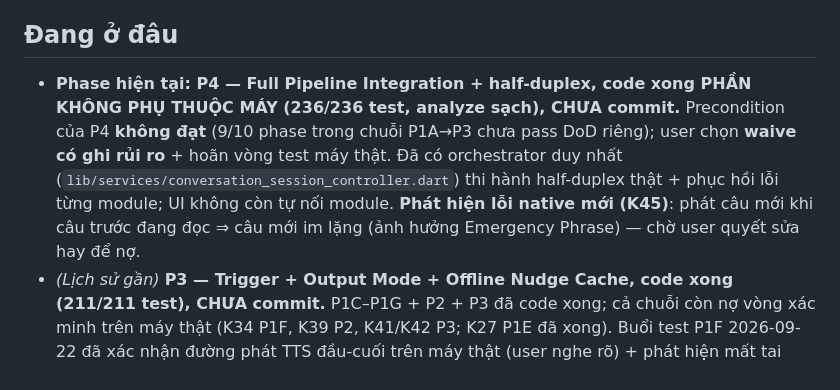
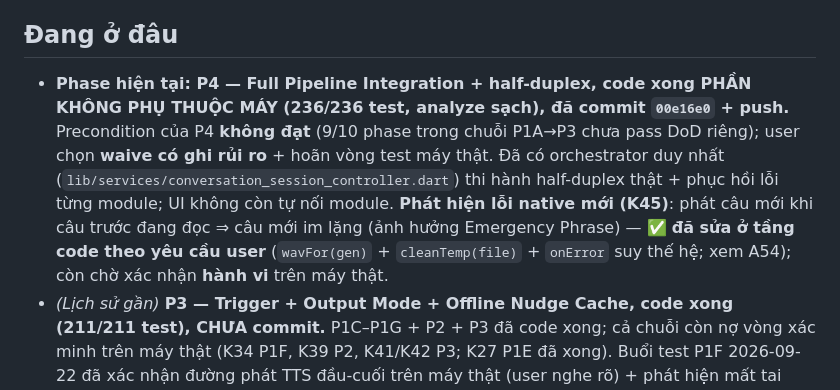
Before and after one commit to hoangsoft90/ai_assistant_phone, a Markdown page: next.md, the part around the change. Rendered like a GitHub page.

```diff
--- a/next.md
+++ b/next.md
@@ -4,7 +4,7 @@ Cập nhật: 2026-09-23 (+07). Nguồn: `.plan/production_roadmap.md`, `.plan/P
 
 ## Đang ở đâu
 
-- **Phase hiện tại: P4 — Full Pipeline Integration + half-duplex, code xong PHẦN KHÔNG PHỤ THUỘC MÁY (236/236 test, analyze sạch), CHƯA commit.** Precondition của P4 **không đạt** (9/10 phase trong chuỗi P1A→P3 chưa pass DoD riêng); user chọn **waive có ghi rủi ro** + hoãn vòng test máy thật. Đã có orchestrator duy nhất (`lib/services/conversation_session_controller.dart`) thi hành half-duplex thật + phục hồi lỗi từng module; UI không còn tự nối module. **Phát hiện lỗi native mới (K45)**: phát câu mới khi câu trước đang đọc ⇒ câu mới im lặng (ảnh hưởng Emergency Phrase) — chờ user quyết sửa hay để nợ.
+- **Phase hiện tại: P4 — Full Pipeline Integration + half-duplex, code xong PHẦN KHÔNG PHỤ THUỘC MÁY (236/236 test, analyze sạch), đã commit `00e16e0` + push.** Precondition của P4 **không đạt** (9/10 phase trong chuỗi P1A→P3 chưa pass DoD riêng); user chọn **waive có ghi rủi ro** + hoãn vòng test máy thật. Đã có orchestrator duy nhất (`lib/services/conversation_session_controller.dart`) thi hành half-duplex thật + phục hồi lỗi từng module; UI không còn tự nối module. **Phát hiện lỗi native mới (K45)**: phát câu mới khi câu trước đang đọc ⇒ câu mới im lặng (ảnh hưởng Emergency Phrase) — ✅ **đã sửa ở tầng code theo yêu cầu user** (`wavFor(gen)` + `cleanTemp(file)` + `onError` suy thế hệ; xem A54); còn chờ xác nhận **hành vi** trên máy thật.
 - *(Lịch sử gần)* **P3 — Trigger + Output Mode + Offline Nudge Cache, code xong (211/211 test), CHƯA commit.** P1C–P1G + P2 + P3 đã code xong; cả chuỗi còn nợ vòng xác minh trên máy thật (K34 P1F, K39 P2, K41/K42 P3; K27 P1E đã xong). Buổi test P1F 2026-09-22 đã xác nhận đường phát TTS đầu-cuối trên máy thật (user nghe rõ) + phát hiện mất tai nghe; nên gộp các lần test máy thật còn lại vào một lượt (P1F rút-mid/TC2/TC3 + P1G emergency + P2 nudge + P3 gesture/3 chế độ/cache offline/tốc độ đọc).
 - Nguyên tắc: đi tuần tự, không nhảy cóc; mỗi phase phải tự kiểm Precondition và tự đối chiếu Definition of Done **có bằng chứng** trước khi báo xong.
 
```
Also changed, not shown: checklist.md (+1 -1 lines), working.md (+1 -1 lines).
